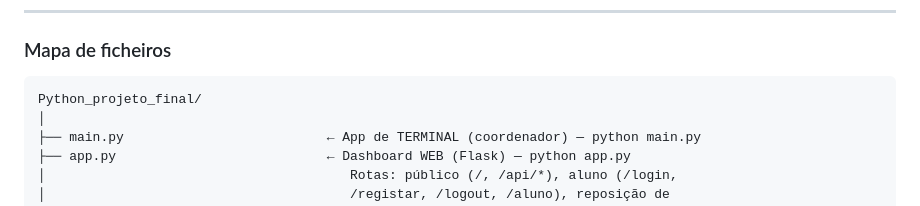
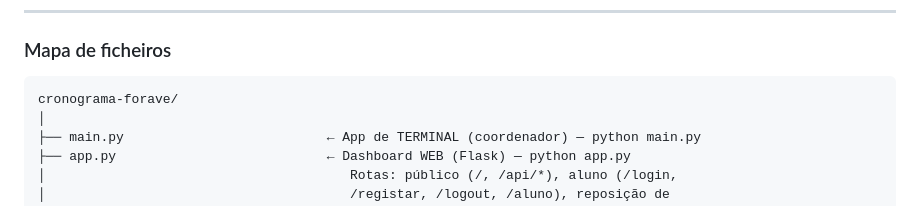
Before and after one commit to Andre-Learns-Data/cronograma-forave, a Markdown page: ESTRUTURA_PROJECTO.md, the part around the change. Rendered like a GitHub page.

````diff
--- a/ESTRUTURA_PROJECTO.md
+++ b/ESTRUTURA_PROJECTO.md
@@ -52,7 +52,7 @@ mesma lógica de domínio serve terminal, web e `.exe`.
 ### Mapa de ficheiros
 
 ```
-Python_projeto_final/
+cronograma-forave/
 │
 ├── main.py                          ← App de TERMINAL (coordenador) — python main.py
 ├── app.py                           ← Dashboard WEB (Flask) — python app.py
````
Also changed, not shown: DEPLOY.md (+1 -1 lines), SETUP_GOOGLE_SHEETS.md (+1 -1 lines).
